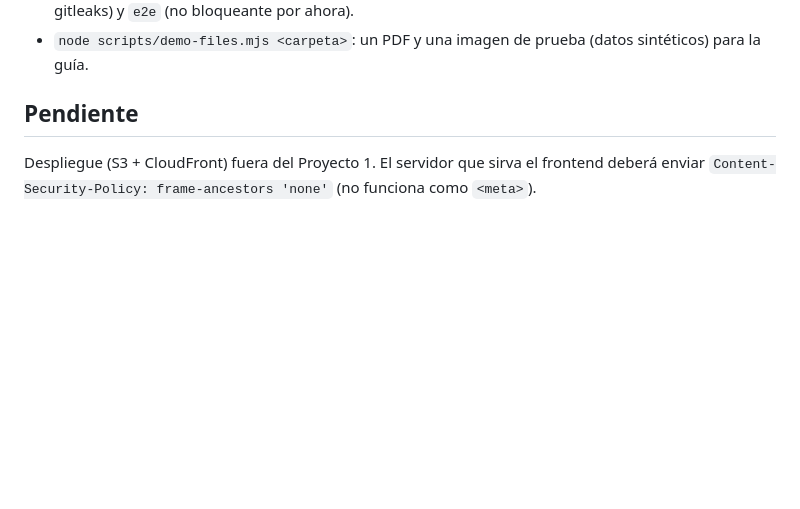
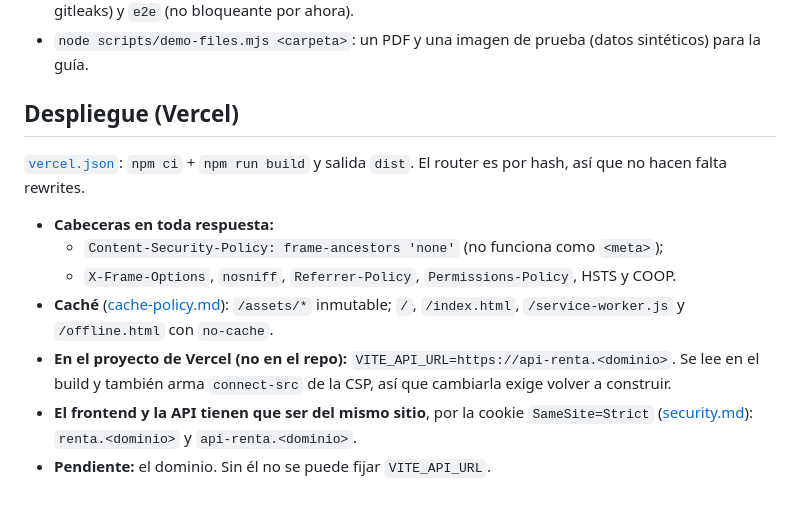
Before and after one commit to Jonar519/renta-ia-frontend, a Markdown page: README.md, the part around the change. Rendered like a GitHub page; blank space fills up the shorter version.

```diff
--- a/README.md
+++ b/README.md
@@ -142,8 +142,19 @@ npm run perf:measure
   (`npm audit --omit=dev` + gitleaks) y `e2e` (no bloqueante por ahora).
 - `node scripts/demo-files.mjs <carpeta>`: un PDF y una imagen de prueba (datos sintéticos) para la guía.
 
-## Pendiente
+## Despliegue (Vercel)
 
-Despliegue (S3 + CloudFront) fuera del Proyecto 1. El servidor que sirva el
-frontend deberá enviar `Content-Security-Policy: frame-ancestors 'none'`
-(no funciona como `<meta>`).
+[`vercel.json`](vercel.json): `npm ci` + `npm run build` y salida `dist`. El router es por
+hash, así que no hacen falta rewrites.
+
+- **Cabeceras en toda respuesta:**
+  - `Content-Security-Policy: frame-ancestors 'none'` (no funciona como `<meta>`);
+  - `X-Frame-Options`, `nosniff`, `Referrer-Policy`, `Permissions-Policy`, HSTS y COOP.
+- **Caché** ([cache-policy.md](docs/cache-policy.md)): `/assets/*` inmutable; `/`,
+  `/index.html`, `/service-worker.js` y `/offline.html` con `no-cache`.
+- **En el proyecto de Vercel (no en el repo):** `VITE_API_URL=https://api-renta.<dominio>`.
+  Se lee en el build y también arma `connect-src` de la CSP, así que cambiarla exige
+  volver a construir.
+- **El frontend y la API tienen que ser del mismo sitio**, por la cookie `SameSite=Strict`
+  ([security.md](docs/security.md)): `renta.<dominio>` y `api-renta.<dominio>`.
+- **Pendiente:** el dominio. Sin él no se puede fijar `VITE_API_URL`.
```
Also changed, not shown: docs/cache-policy.md (+2 -2 lines), docs/security.md (+6 -3 lines).
